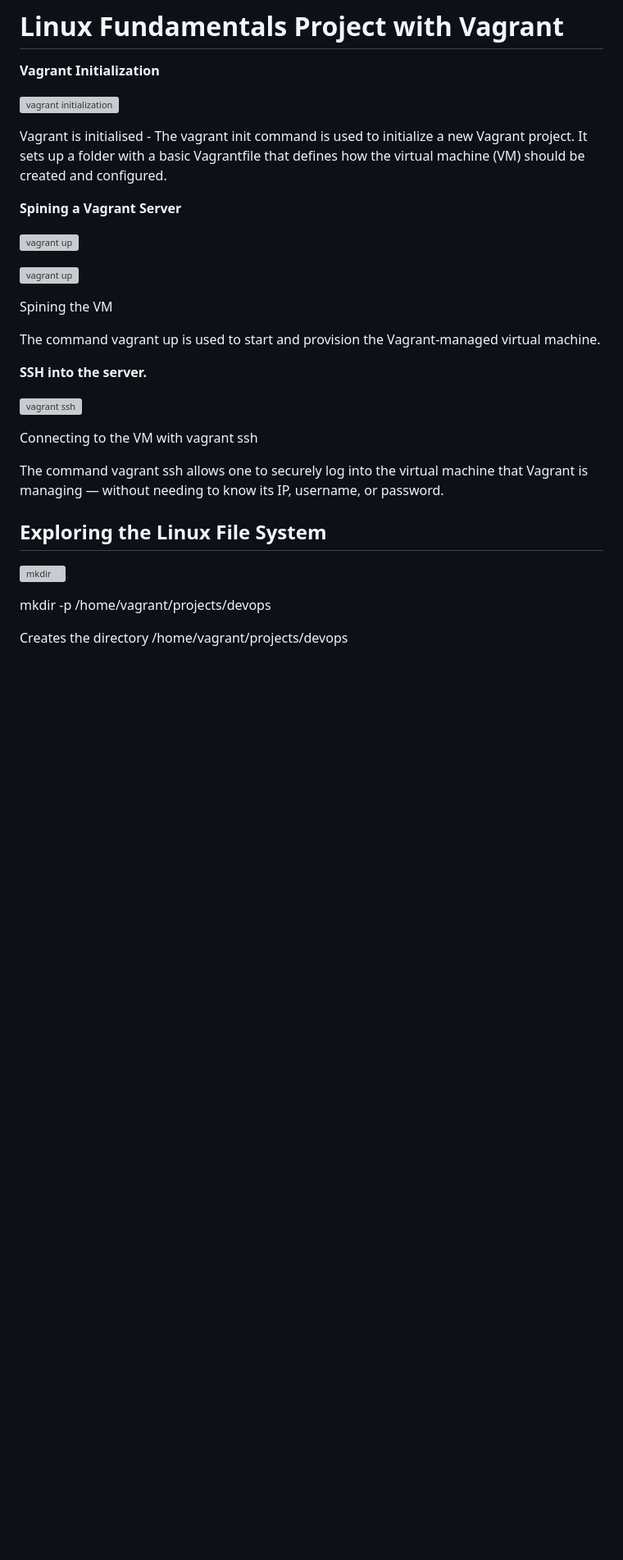
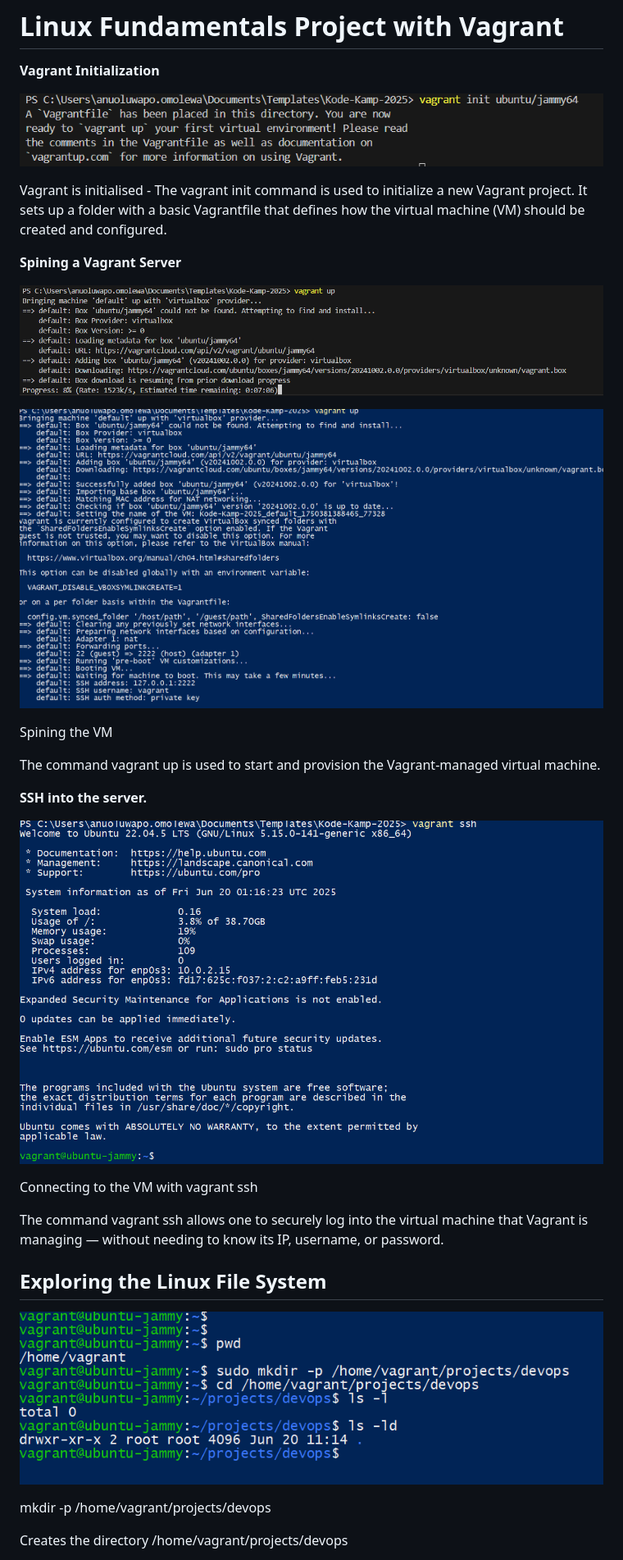
Before and after one commit to Omolewa2000/Kode-Kamp-2025, a Markdown page: Readme1.md, the part around one of its changes. Shown at 82% size. GitHub-like rendering; blank space fills up the shorter version; grey boxes are pictures that could not be loaded.

Commit message:
this is the readme update on vagrant

```diff
--- a/Readme1.md
+++ b/Readme1.md
@@ -2,15 +2,15 @@
 
 **Vagrant Initialization**
 
-![vagrant initialization](image.png)
+![vagrant initialization](images/image.png)
 
 Vagrant is initialised  - The vagrant init command is used to initialize a new Vagrant project. It sets up a folder with a basic Vagrantfile that defines how the virtual machine (VM) should be created and configured.
 
 **Spining a Vagrant Server**
 
-![vagrant up](image-1.png)
+![vagrant up](images/image-1.png)
 
-![vagrant up](image-3.png)
+![vagrant up](images/image-3.png)
 
 Spining the VM
 
@@ -18,7 +18,7 @@ The command vagrant up is used to start and provision the Vagrant-managed virtua
 
 **SSH into the server.**
 
-![vagrant ssh](image-4.png)
+![vagrant ssh](images/image-4.png)
 
 Connecting to the VM with vagrant ssh
 
@@ -26,7 +26,7 @@ The command vagrant ssh allows one to securely log into the virtual machine that
 
 ## Exploring the Linux File System
 
-![mkdir ](image-5.png)
+![mkdir ](images/image-5.png)
 
 mkdir -p /home/vagrant/projects/devops
 
```
Also changed, not shown: other parts of Readme1.md (+6 -4 lines).
